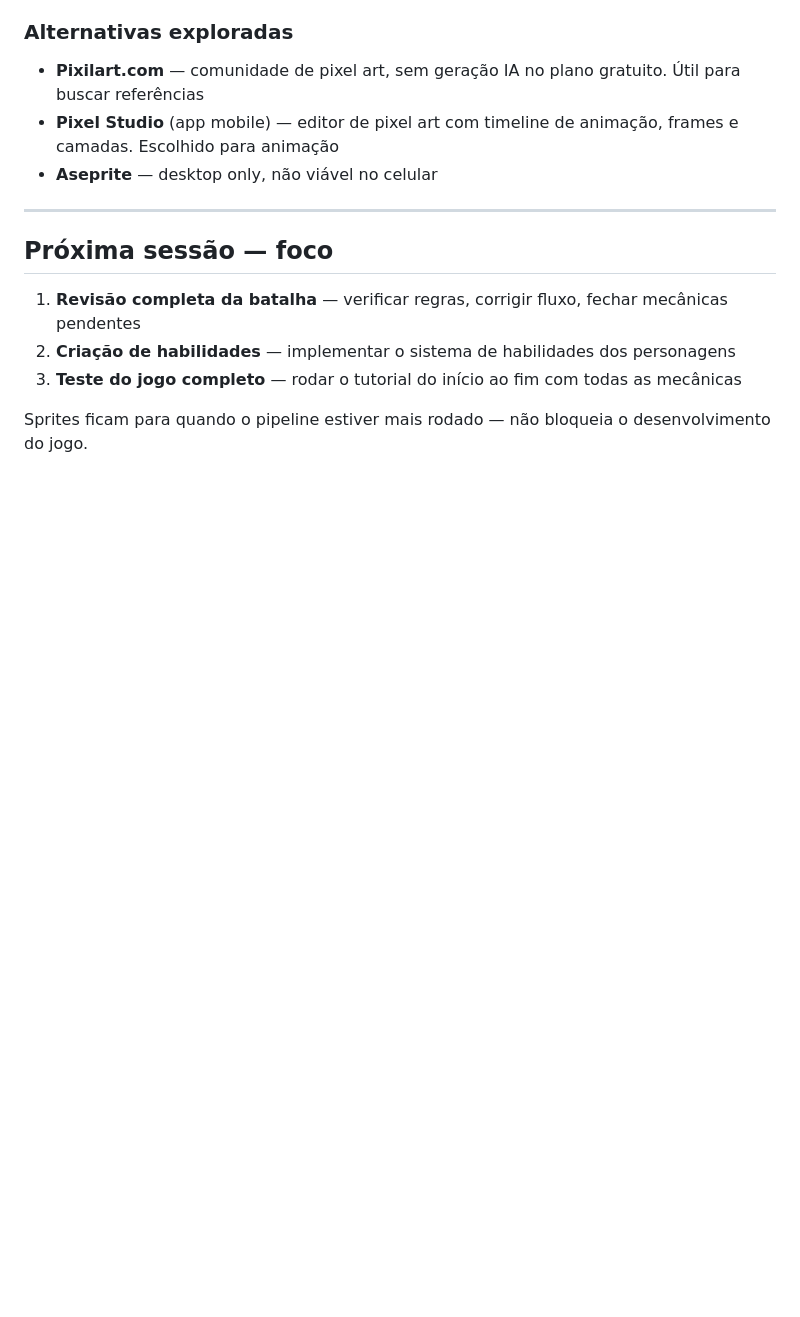
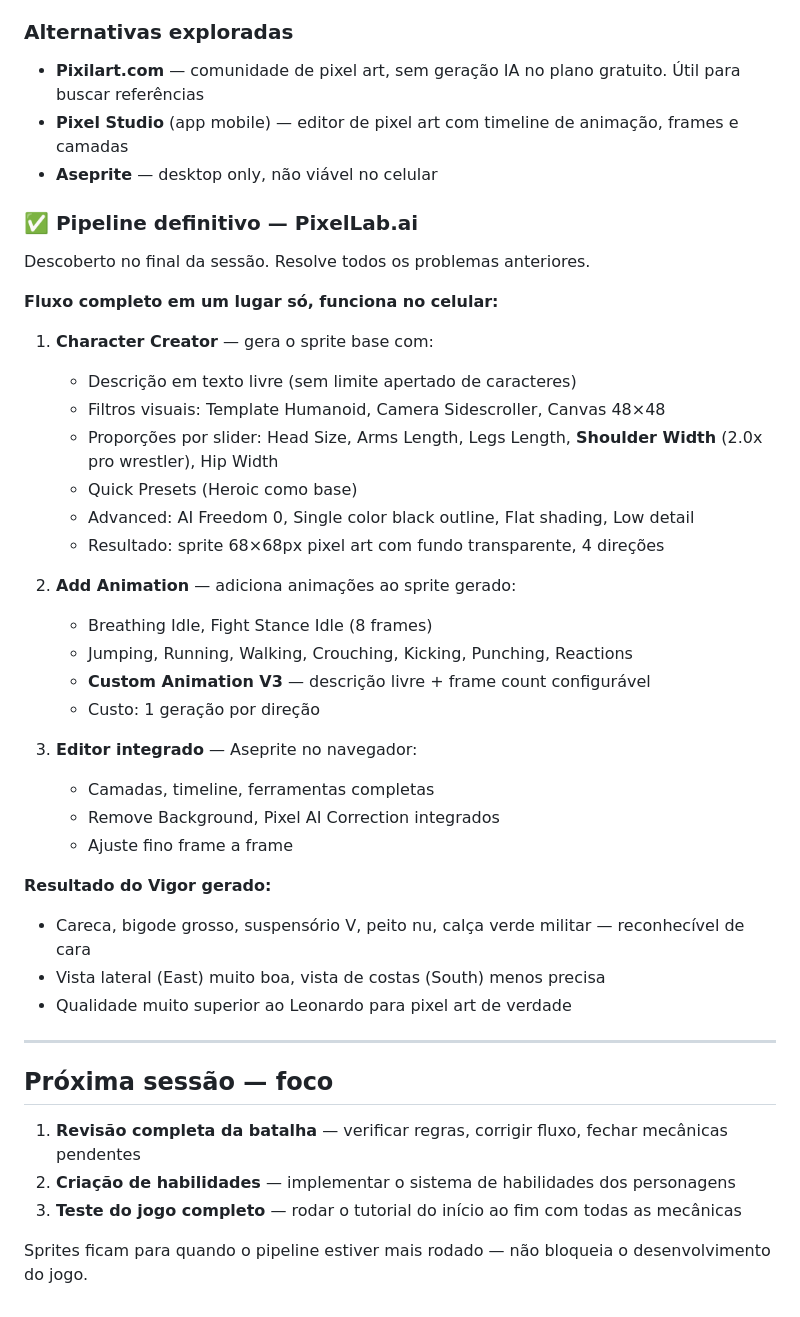
Before and after one commit to carlossantosrj1988-creator/PATF-TCG, a Markdown page: Claude memory/sessoes/sessao-012_iniciativa-sprites-tematica.md, the part around the change. Rendered like a GitHub page; blank space fills up the shorter version.

Commit message:
docs: atualiza sessão 012 com pipeline definitivo PixelLab.ai
https://claude.ai/code/session_01Wipf6Hh9UXFpVEceECTbBv

```diff
--- a/Claude memory/sessoes/sessao-012_iniciativa-sprites-tematica.md
+++ b/Claude memory/sessoes/sessao-012_iniciativa-sprites-tematica.md
@@ -108,8 +108,38 @@ Grid layout 4x3, white background, clear spacing between frames, same character
 
 ### Alternativas exploradas
 - **Pixilart.com** — comunidade de pixel art, sem geração IA no plano gratuito. Útil para buscar referências
-- **Pixel Studio** (app mobile) — editor de pixel art com timeline de animação, frames e camadas. Escolhido para animação
+- **Pixel Studio** (app mobile) — editor de pixel art com timeline de animação, frames e camadas
 - **Aseprite** — desktop only, não viável no celular
+
+### ✅ Pipeline definitivo — PixelLab.ai
+
+Descoberto no final da sessão. Resolve todos os problemas anteriores.
+
+**Fluxo completo em um lugar só, funciona no celular:**
+
+1. **Character Creator** — gera o sprite base com:
+   - Descrição em texto livre (sem limite apertado de caracteres)
+   - Filtros visuais: Template Humanoid, Camera Sidescroller, Canvas 48×48
+   - Proporções por slider: Head Size, Arms Length, Legs Length, **Shoulder Width** (2.0x pro wrestler), Hip Width
+   - Quick Presets (Heroic como base)
+   - Advanced: AI Freedom 0, Single color black outline, Flat shading, Low detail
+   - Resultado: sprite 68×68px pixel art com fundo transparente, 4 direções
+
+2. **Add Animation** — adiciona animações ao sprite gerado:
+   - Breathing Idle, Fight Stance Idle (8 frames)
+   - Jumping, Running, Walking, Crouching, Kicking, Punching, Reactions
+   - **Custom Animation V3** — descrição livre + frame count configurável
+   - Custo: 1 geração por direção
+
+3. **Editor integrado** — Aseprite no navegador:
+   - Camadas, timeline, ferramentas completas
+   - Remove Background, Pixel AI Correction integrados
+   - Ajuste fino frame a frame
+
+**Resultado do Vigor gerado:**
+- Careca, bigode grosso, suspensório V, peito nu, calça verde militar — reconhecível de cara
+- Vista lateral (East) muito boa, vista de costas (South) menos precisa
+- Qualidade muito superior ao Leonardo para pixel art de verdade
 
 ---
 
```
